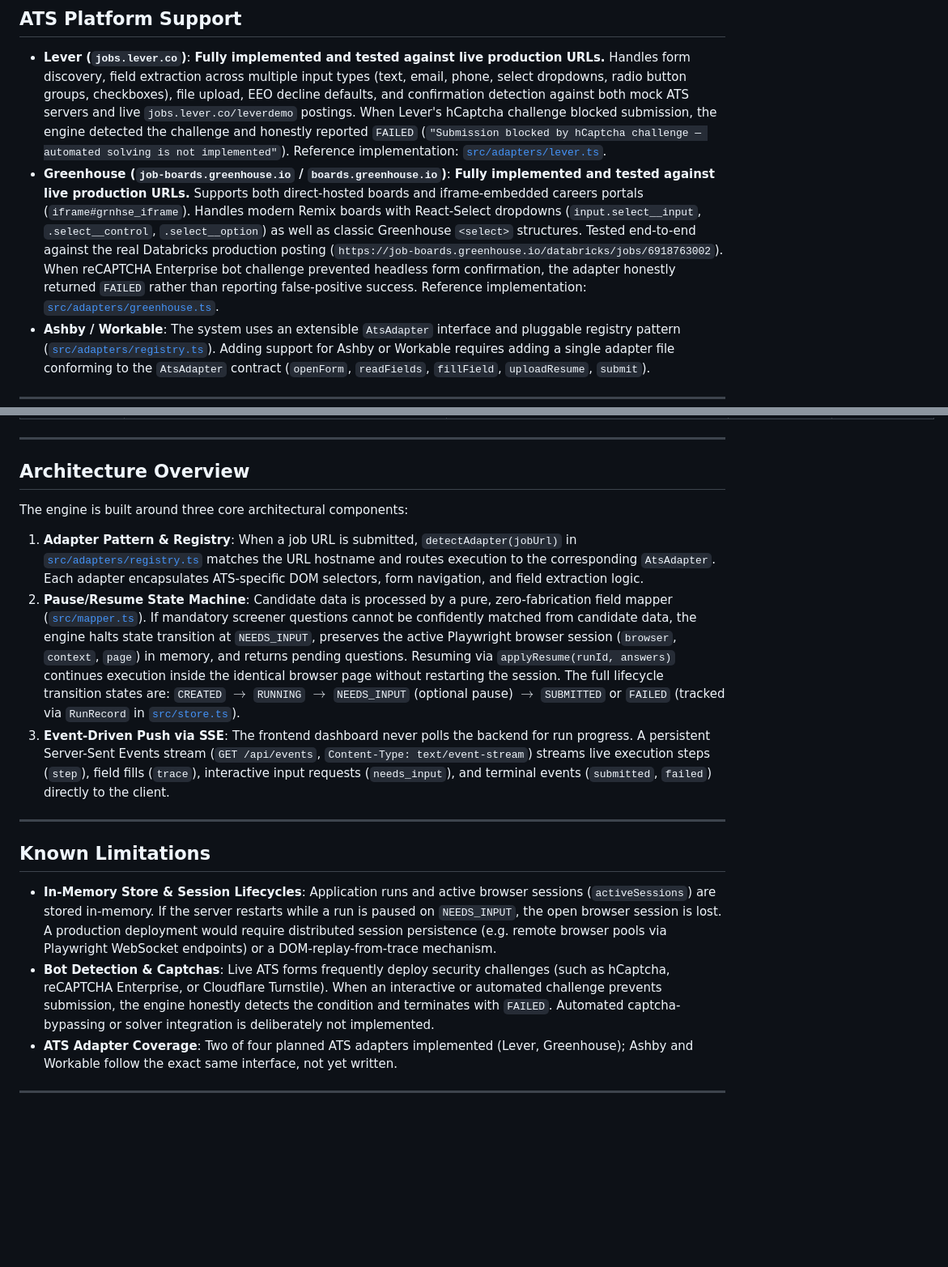
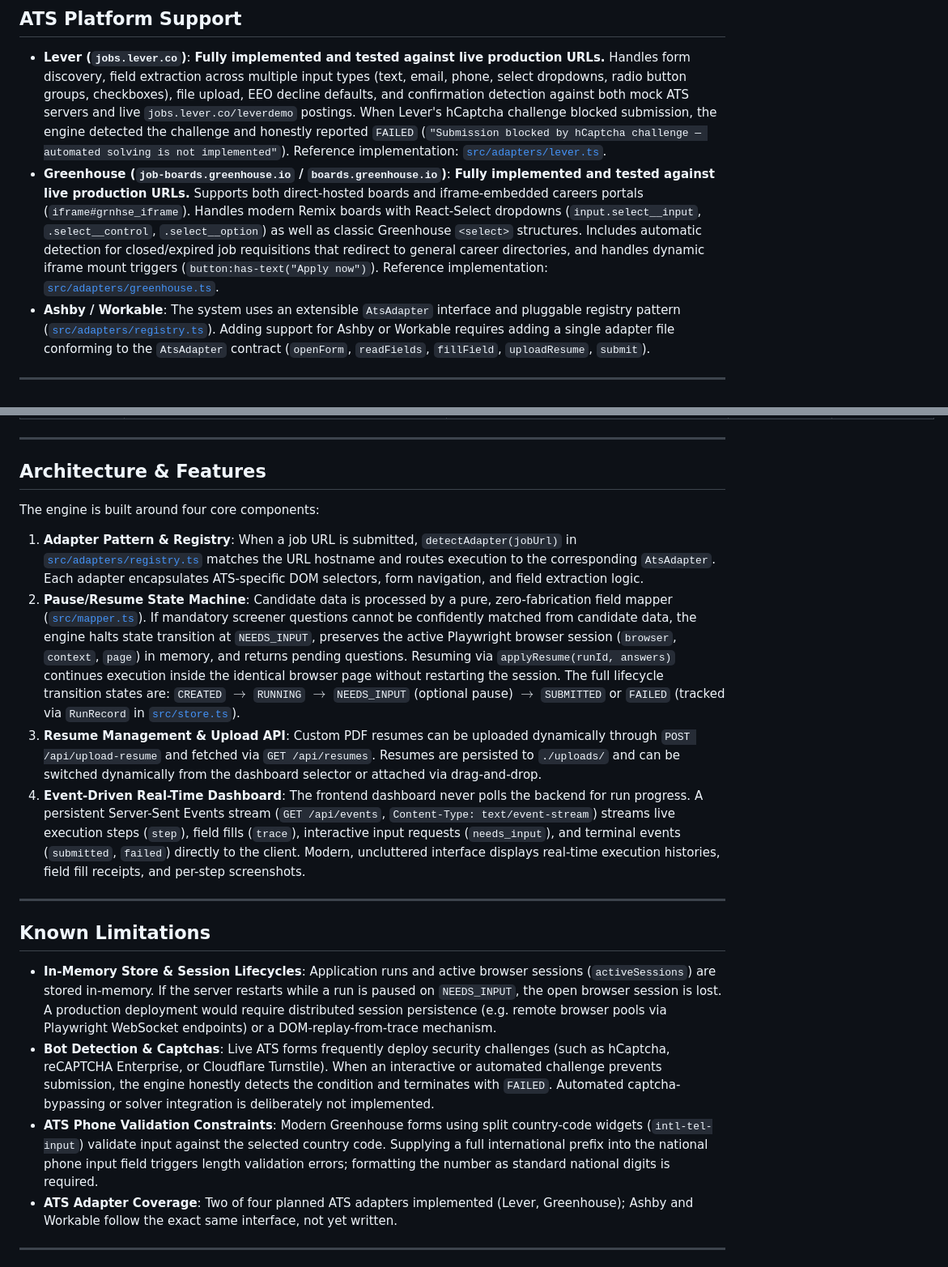
Before and after one commit to KHUSHI-612/Auto-apply-engine, a Markdown page: README.md, 2 parts joined by grey strips. Shown at 81% size. Drawn GitHub-style; blank space fills up the shorter version.

Commit message:
docs: update README with resume upload API, UI features, and Greenhouse phone handling

```diff
--- a/README.md
+++ b/README.md
@@ -35,7 +35,7 @@ npm test
 ## ATS Platform Support
 
 * **Lever (`jobs.lever.co`)**: **Fully implemented and tested against live production URLs.** Handles form discovery, field extraction across multiple input types (text, email, phone, select dropdowns, radio button groups, checkboxes), file upload, EEO decline defaults, and confirmation detection against both mock ATS servers and live `jobs.lever.co/leverdemo` postings. When Lever's hCaptcha challenge blocked submission, the engine detected the challenge and honestly reported `FAILED` (`"Submission blocked by hCaptcha challenge — automated solving is not implemented"`). Reference implementation: [`src/adapters/lever.ts`](src/adapters/lever.ts).
-* **Greenhouse (`job-boards.greenhouse.io` / `boards.greenhouse.io`)**: **Fully implemented and tested against live production URLs.** Supports both direct-hosted boards and iframe-embedded careers portals (`iframe#grnhse_iframe`). Handles modern Remix boards with React-Select dropdowns (`input.select__input`, `.select__control`, `.select__option`) as well as classic Greenhouse `<select>` structures. Tested end-to-end against the real Databricks production posting (`https://job-boards.greenhouse.io/databricks/jobs/6918763002`). When reCAPTCHA Enterprise bot challenge prevented headless form confirmation, the adapter honestly returned `FAILED` rather than reporting false-positive success. Reference implementation: [`src/adapters/greenhouse.ts`](src/adapters/greenhouse.ts).
+* **Greenhouse (`job-boards.greenhouse.io` / `boards.greenhouse.io`)**: **Fully implemented and tested against live production URLs.** Supports both direct-hosted boards and iframe-embedded careers portals (`iframe#grnhse_iframe`). Handles modern Remix boards with React-Select dropdowns (`input.select__input`, `.select__control`, `.select__option`) as well as classic Greenhouse `<select>` structures. Includes automatic detection for closed/expired job requisitions that redirect to general career directories, and handles dynamic iframe mount triggers (`button:has-text("Apply now")`). Reference implementation: [`src/adapters/greenhouse.ts`](src/adapters/greenhouse.ts).
 * **Ashby / Workable**: The system uses an extensible `AtsAdapter` interface and pluggable registry pattern ([`src/adapters/registry.ts`](src/adapters/registry.ts)). Adding support for Ashby or Workable requires adding a single adapter file conforming to the `AtsAdapter` contract (`openForm`, `readFields`, `fillField`, `uploadResume`, `submit`).
 
 ---
@@ -51,12 +51,13 @@ The engine has been verified end-to-end against live production job postings on
 
 ---
 
-## Architecture Overview
+## Architecture & Features
 
-The engine is built around three core architectural components:
+The engine is built around four core components:
 1. **Adapter Pattern & Registry**: When a job URL is submitted, `detectAdapter(jobUrl)` in [`src/adapters/registry.ts`](src/adapters/registry.ts) matches the URL hostname and routes execution to the corresponding `AtsAdapter`. Each adapter encapsulates ATS-specific DOM selectors, form navigation, and field extraction logic.
 2. **Pause/Resume State Machine**: Candidate data is processed by a pure, zero-fabrication field mapper ([`src/mapper.ts`](src/mapper.ts)). If mandatory screener questions cannot be confidently matched from candidate data, the engine halts state transition at `NEEDS_INPUT`, preserves the active Playwright browser session (`browser`, `context`, `page`) in memory, and returns pending questions. Resuming via `applyResume(runId, answers)` continues execution inside the identical browser page without restarting the session. The full lifecycle transition states are: `CREATED` $\rightarrow$ `RUNNING` $\rightarrow$ `NEEDS_INPUT` (optional pause) $\rightarrow$ `SUBMITTED` or `FAILED` (tracked via `RunRecord` in [`src/store.ts`](src/store.ts)).
-3. **Event-Driven Push via SSE**: The frontend dashboard never polls the backend for run progress. A persistent Server-Sent Events stream (`GET /api/events`, `Content-Type: text/event-stream`) streams live execution steps (`step`), field fills (`trace`), interactive input requests (`needs_input`), and terminal events (`submitted`, `failed`) directly to the client.
+3. **Resume Management & Upload API**: Custom PDF resumes can be uploaded dynamically through `POST /api/upload-resume` and fetched via `GET /api/resumes`. Resumes are persisted to `./uploads/` and can be switched dynamically from the dashboard selector or attached via drag-and-drop.
+4. **Event-Driven Real-Time Dashboard**: The frontend dashboard never polls the backend for run progress. A persistent Server-Sent Events stream (`GET /api/events`, `Content-Type: text/event-stream`) streams live execution steps (`step`), field fills (`trace`), interactive input requests (`needs_input`), and terminal events (`submitted`, `failed`) directly to the client. Modern, uncluttered interface displays real-time execution histories, field fill receipts, and per-step screenshots.
 
 ---
 
@@ -64,6 +65,7 @@ The engine is built around three core architectural components:
 
 * **In-Memory Store & Session Lifecycles**: Application runs and active browser sessions (`activeSessions`) are stored in-memory. If the server restarts while a run is paused on `NEEDS_INPUT`, the open browser session is lost. A production deployment would require distributed session persistence (e.g. remote browser pools via Playwright WebSocket endpoints) or a DOM-replay-from-trace mechanism.
 * **Bot Detection & Captchas**: Live ATS forms frequently deploy security challenges (such as hCaptcha, reCAPTCHA Enterprise, or Cloudflare Turnstile). When an interactive or automated challenge prevents submission, the engine honestly detects the condition and terminates with `FAILED`. Automated captcha-bypassing or solver integration is deliberately not implemented.
+* **ATS Phone Validation Constraints**: Modern Greenhouse forms using split country-code widgets (`intl-tel-input`) validate input against the selected country code. Supplying a full international prefix into the national phone input field triggers length validation errors; formatting the number as standard national digits is required.
 * **ATS Adapter Coverage**: Two of four planned ATS adapters implemented (Lever, Greenhouse); Ashby and Workable follow the exact same interface, not yet written.
 
 ---
```
